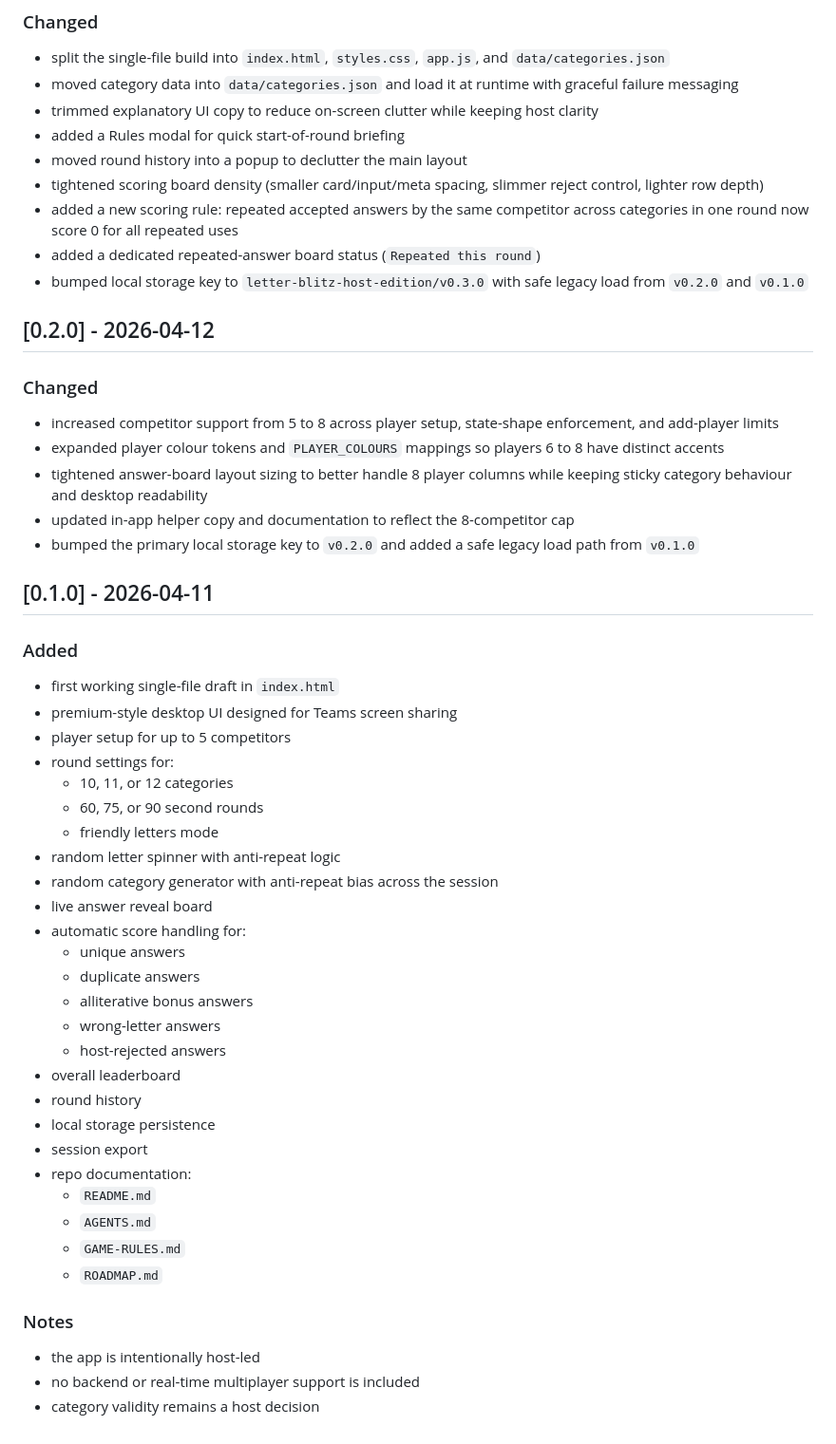
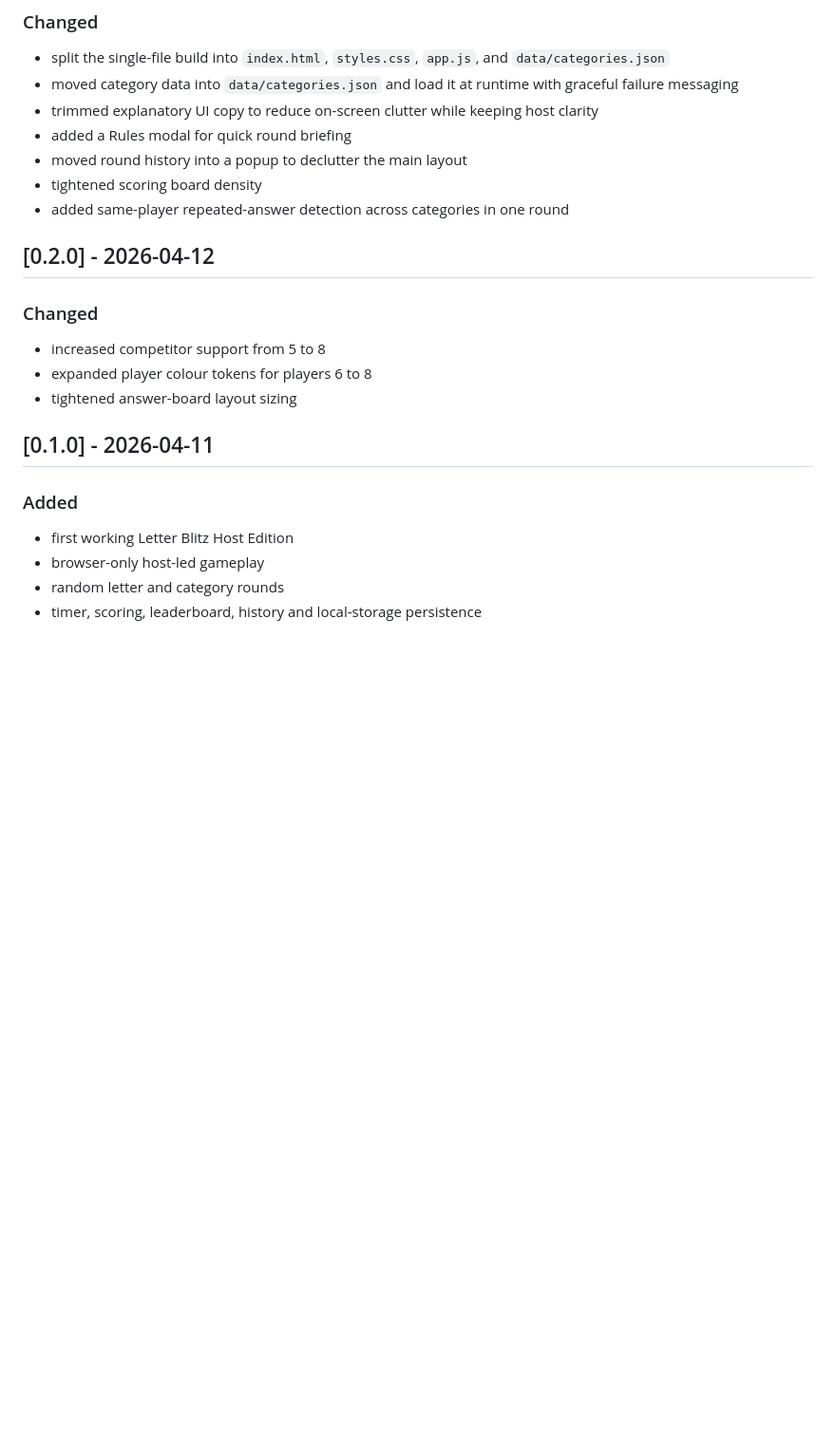
Before and after one commit to EldestSword/LetterBlitzGame, a Markdown page: CHANGELOG.md, the part around one of its changes. Shown at 95% size. GitHub-like rendering; blank space fills up the shorter version.

Commit message:
Document Letter Blitz v1 overhaul

```diff
--- a/CHANGELOG.md
+++ b/CHANGELOG.md
@@ -42,55 +65,24 @@ Versioning is lightweight for now because this is an early internal tool, not a
 - split the single-file build into `index.html`, `styles.css`, `app.js`, and `data/categories.json`
 - moved category data into `data/categories.json` and load it at runtime with graceful failure messaging
 - trimmed explanatory UI copy to reduce on-screen clutter while keeping host clarity
-- added a Rules modal for quick start-of-round briefing
+- added a Rules modal for quick round briefing
 - moved round history into a popup to declutter the main layout
-- tightened scoring board density (smaller card/input/meta spacing, slimmer reject control, lighter row depth)
-- added a new scoring rule: repeated accepted answers by the same competitor across categories in one round now score 0 for all repeated uses
-- added a dedicated repeated-answer board status (`Repeated this round`)
-- bumped local storage key to `letter-blitz-host-edition/v0.3.0` with safe legacy load from `v0.2.0` and `v0.1.0`
+- tightened scoring board density
+- added same-player repeated-answer detection across categories in one round
 
 ## [0.2.0] - 2026-04-12
 
 ### Changed
 
-- increased competitor support from 5 to 8 across player setup, state-shape enforcement, and add-player limits
-- expanded player colour tokens and `PLAYER_COLOURS` mappings so players 6 to 8 have distinct accents
-- tightened answer-board layout sizing to better handle 8 player columns while keeping sticky category behaviour and desktop readability
-- updated in-app helper copy and documentation to reflect the 8-competitor cap
-- bumped the primary local storage key to `v0.2.0` and added a safe legacy load path from `v0.1.0`
+- increased competitor support from 5 to 8
+- expanded player colour tokens for players 6 to 8
+- tightened answer-board layout sizing
 
 ## [0.1.0] - 2026-04-11
 
 ### Added
 
-- first working single-file draft in `index.html`
-- premium-style desktop UI designed for Teams screen sharing
-- player setup for up to 5 competitors
-- round settings for:
-  - 10, 11, or 12 categories
-  - 60, 75, or 90 second rounds
-  - friendly letters mode
-- random letter spinner with anti-repeat logic
-- random category generator with anti-repeat bias across the session
-- live answer reveal board
-- automatic score handling for:
-  - unique answers
-  - duplicate answers
-  - alliterative bonus answers
-  - wrong-letter answers
-  - host-rejected answers
-- overall leaderboard
-- round history
-- local storage persistence
-- session export
-- repo documentation:
-  - `README.md`
-  - `AGENTS.md`
-  - `GAME-RULES.md`
-  - `ROADMAP.md`
-
-### Notes
-
-- the app is intentionally host-led
-- no backend or real-time multiplayer support is included
-- category validity remains a host decision
+- first working Letter Blitz Host Edition
+- browser-only host-led gameplay
+- random letter and category rounds
+- timer, scoring, leaderboard, history and local-storage persistence
```
Also changed, not shown: other parts of CHANGELOG.md (+24 -1 lines).
